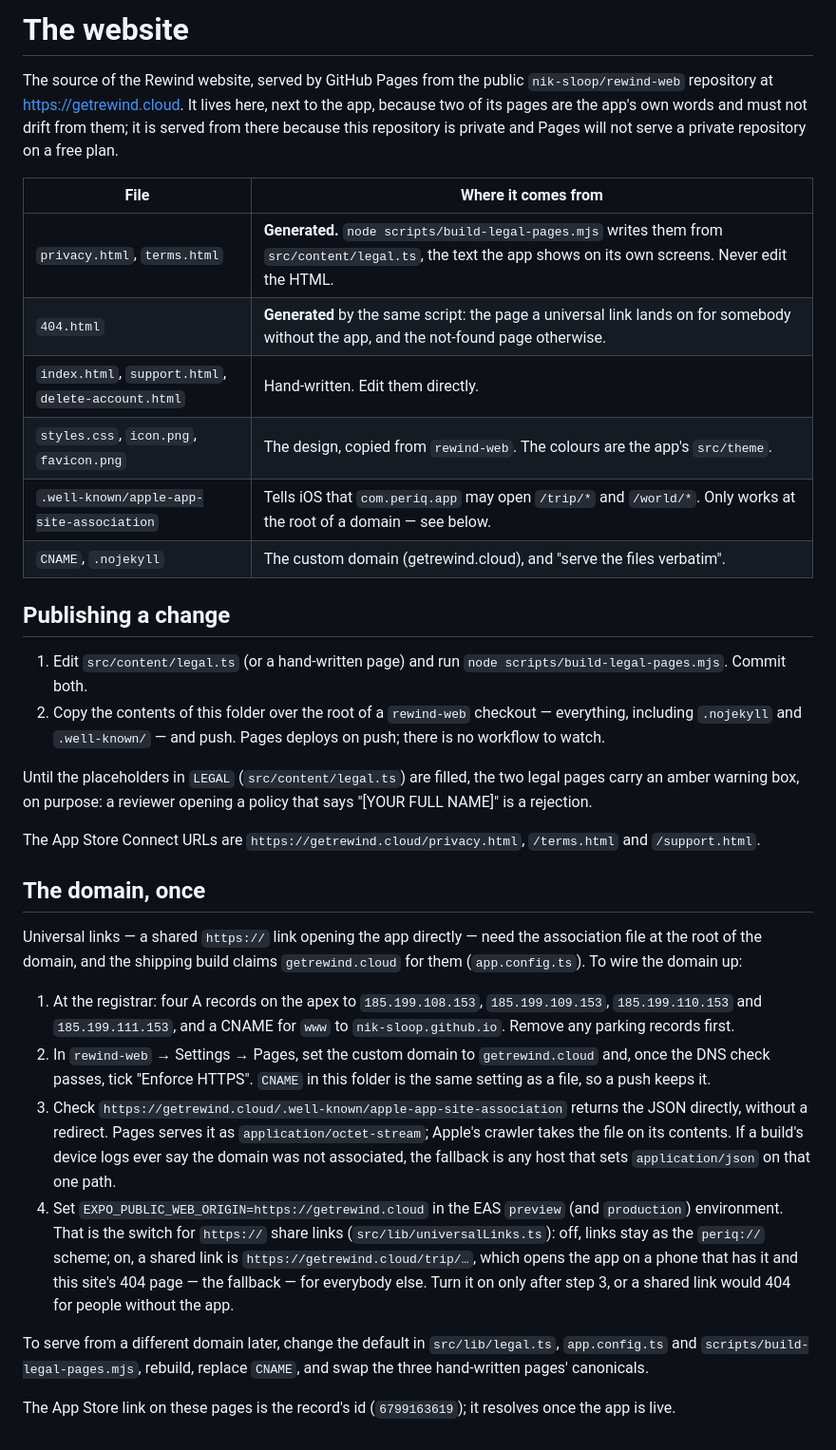
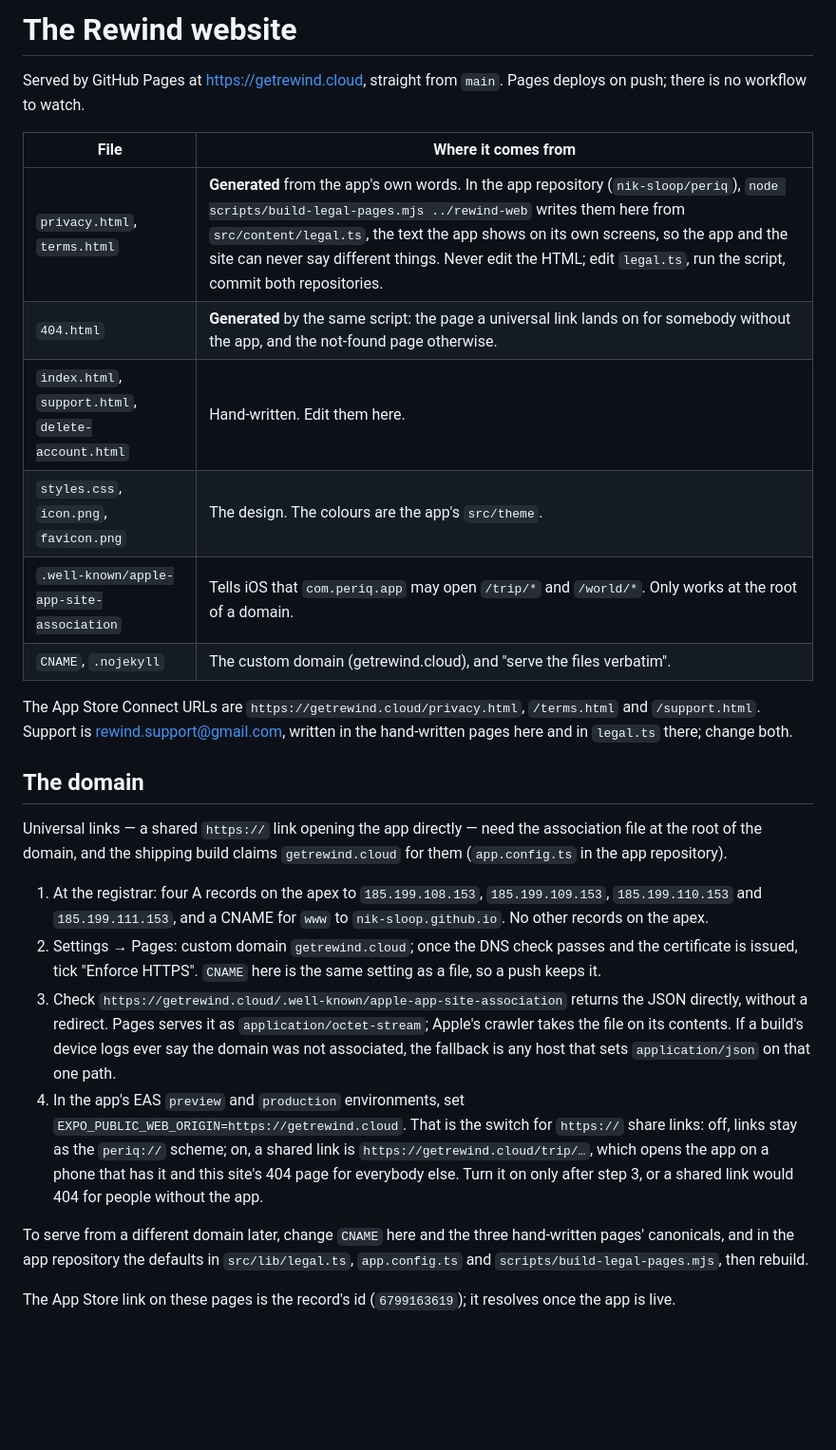
Before and after one commit to nik-sloop/rewind-web, a Markdown page: README.md, the part around the change. Shown at 95% size. Rendered like a GitHub page; blank space fills up the shorter version.

Commit message:
README: this repository is the site's only home
The legal pages are generated here from the app repository's words; the
rest is written here. The domain notes move in from the app repository.

Co-Authored-By: Claude Fable 5.1 <noreply@anthropic.com>
Claude-Session: https://claude.ai/code/session_01C4e84g6z2NADwPumiCtf9e

```diff
--- a/README.md
+++ b/README.md
@@ -1,64 +1,51 @@
-# The website
+# The Rewind website
 
-The source of the Rewind website, served by GitHub Pages from the public
-`nik-sloop/rewind-web` repository at https://getrewind.cloud. It lives here, next to the app, because two of its
-pages are the app's own words and must not drift from them; it is served
-from there because this repository is private and Pages will not serve a
-private repository on a free plan.
+Served by GitHub Pages at https://getrewind.cloud, straight from `main`.
+Pages deploys on push; there is no workflow to watch.
 
 | File | Where it comes from |
 | --- | --- |
-| `privacy.html`, `terms.html` | **Generated.** `node scripts/build-legal-pages.mjs` writes them from `src/content/legal.ts`, the text the app shows on its own screens. Never edit the HTML. |
+| `privacy.html`, `terms.html` | **Generated** from the app's own words. In the app repository (`nik-sloop/periq`), `node scripts/build-legal-pages.mjs ../rewind-web` writes them here from `src/content/legal.ts`, the text the app shows on its own screens, so the app and the site can never say different things. Never edit the HTML; edit `legal.ts`, run the script, commit both repositories. |
 | `404.html` | **Generated** by the same script: the page a universal link lands on for somebody without the app, and the not-found page otherwise. |
-| `index.html`, `support.html`, `delete-account.html` | Hand-written. Edit them directly. |
-| `styles.css`, `icon.png`, `favicon.png` | The design, copied from `rewind-web`. The colours are the app's `src/theme`. |
-| `.well-known/apple-app-site-association` | Tells iOS that `com.periq.app` may open `/trip/*` and `/world/*`. Only works at the root of a domain — see below. |
+| `index.html`, `support.html`, `delete-account.html` | Hand-written. Edit them here. |
+| `styles.css`, `icon.png`, `favicon.png` | The design. The colours are the app's `src/theme`. |
+| `.well-known/apple-app-site-association` | Tells iOS that `com.periq.app` may open `/trip/*` and `/world/*`. Only works at the root of a domain. |
 | `CNAME`, `.nojekyll` | The custom domain (getrewind.cloud), and "serve the files verbatim". |
 
-## Publishing a change
+The App Store Connect URLs are `https://getrewind.cloud/privacy.html`,
+`/terms.html` and `/support.html`. Support is rewind.support@gmail.com,
+written in the hand-written pages here and in `legal.ts` there; change both.
 
-1. Edit `src/content/legal.ts` (or a hand-written page) and run
-   `node scripts/build-legal-pages.mjs`. Commit both.
-2. Copy the contents of this folder over the root of a `rewind-web` checkout
-   — everything, including `.nojekyll` and `.well-known/` — and push. Pages
-   deploys on push; there is no workflow to watch.
-
-Until the placeholders in `LEGAL` (`src/content/legal.ts`) are filled, the
-two legal pages carry an amber warning box, on purpose: a reviewer opening a
-policy that says "[YOUR FULL NAME]" is a rejection.
-
-The App Store Connect URLs are `https://getrewind.cloud/privacy.html`,
-`/terms.html` and `/support.html`.
-
-## The domain, once
+## The domain
 
 Universal links — a shared `https://` link opening the app directly — need
 the association file at the root of the domain, and the shipping build
-claims `getrewind.cloud` for them (`app.config.ts`). To wire the domain up:
+claims `getrewind.cloud` for them (`app.config.ts` in the app repository).
 
 1. At the registrar: four A records on the apex to `185.199.108.153`,
    `185.199.109.153`, `185.199.110.153` and `185.199.111.153`, and a CNAME
-   for `www` to `nik-sloop.github.io`. Remove any parking records first.
-2. In `rewind-web` → Settings → Pages, set the custom domain to
-   `getrewind.cloud` and, once the DNS check passes, tick "Enforce HTTPS".
-   `CNAME` in this folder is the same setting as a file, so a push keeps it.
+   for `www` to `nik-sloop.github.io`. No other records on the apex.
+2. Settings → Pages: custom domain `getrewind.cloud`; once the DNS check
+   passes and the certificate is issued, tick "Enforce HTTPS". `CNAME` here
+   is the same setting as a file, so a push keeps it.
 3. Check `https://getrewind.cloud/.well-known/apple-app-site-association`
    returns the JSON directly, without a redirect. Pages serves it as
    `application/octet-stream`; Apple's crawler takes the file on its
    contents. If a build's device logs ever say the domain was not
    associated, the fallback is any host that sets `application/json` on
    that one path.
-4. Set `EXPO_PUBLIC_WEB_ORIGIN=https://getrewind.cloud` in the EAS `preview`
-   (and `production`) environment. That is the switch for `https://` share
-   links (`src/lib/universalLinks.ts`): off, links stay as the `periq://`
-   scheme; on, a shared link is `https://getrewind.cloud/trip/…`, which
-   opens the app on a phone that has it and this site's 404 page — the
-   fallback — for everybody else. Turn it on only after step 3, or a
-   shared link would 404 for people without the app.
+4. In the app's EAS `preview` and `production` environments, set
+   `EXPO_PUBLIC_WEB_ORIGIN=https://getrewind.cloud`. That is the switch for
+   `https://` share links: off, links stay as the `periq://` scheme; on, a
+   shared link is `https://getrewind.cloud/trip/…`, which opens the app on
+   a phone that has it and this site's 404 page for everybody else. Turn it
+   on only after step 3, or a shared link would 404 for people without the
+   app.
 
-To serve from a different domain later, change the default in
+To serve from a different domain later, change `CNAME` here and the three
+hand-written pages' canonicals, and in the app repository the defaults in
 `src/lib/legal.ts`, `app.config.ts` and `scripts/build-legal-pages.mjs`,
-rebuild, replace `CNAME`, and swap the three hand-written pages' canonicals.
+then rebuild.
 
 The App Store link on these pages is the record's id (`6799163619`); it
 resolves once the app is live.
```
